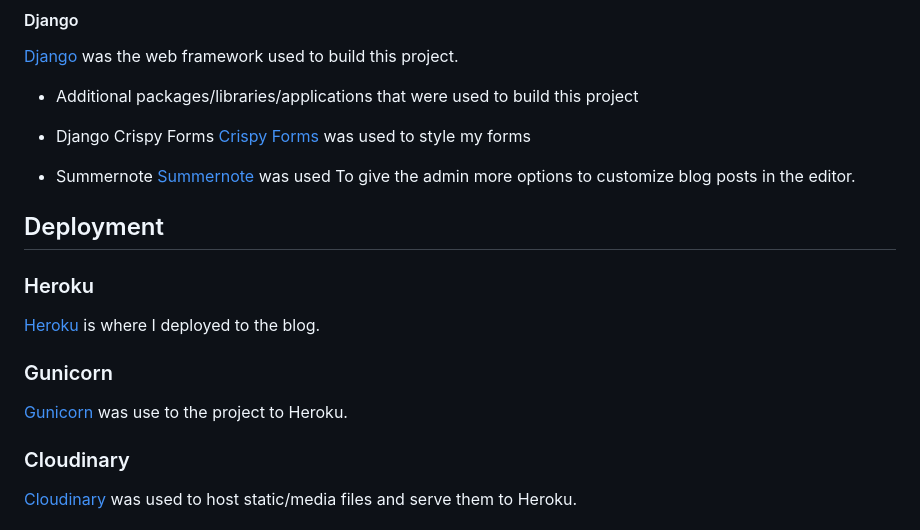
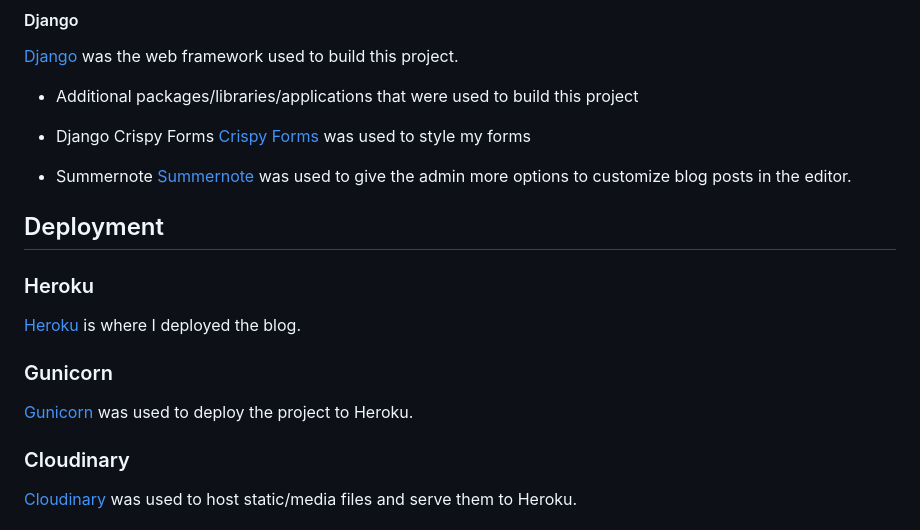
Before and after one commit to damidaramola/festive-fun-blog, a Markdown page: README.md, the part around the change. Rendered like a GitHub page.

Commit message:
third spell check

```diff
--- a/README.md
+++ b/README.md
@@ -151,15 +151,15 @@ This user is notified when they are logged in / signed out
 [Crispy Forms](https://django-crispy-forms.readthedocs.io/en/latest/) was used to style my forms
 
 - Summernote
-[Summernote](https://summernote.org/) was used To give the admin more options to customize blog posts in the editor.
+[Summernote](https://summernote.org/) was used to give the admin more options to customize blog posts in the editor.
 
 ## Deployment
 
 ### Heroku
-[Heroku](https://www.heroku.com/) is where I deployed to the blog.
+[Heroku](https://www.heroku.com/) is where I deployed the blog.
 
 ### Gunicorn
-[Gunicorn](https://gunicorn.org/) was use to the project to Heroku.
+[Gunicorn](https://gunicorn.org/) was used to deploy the project to Heroku.
 
 ### Cloudinary
 [Cloudinary](https://cloudinary.com/) was used to host static/media files and serve them to Heroku.
```
